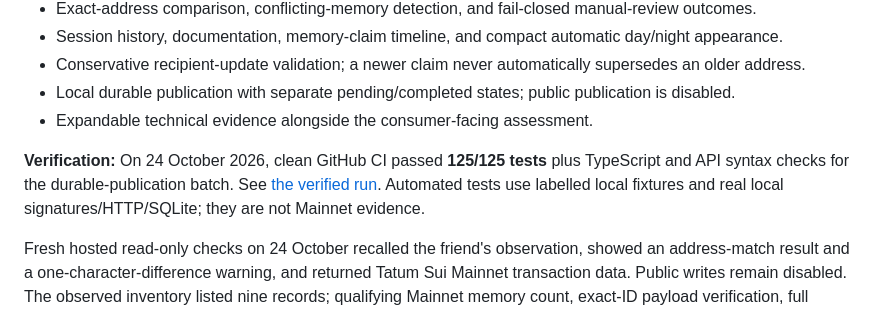
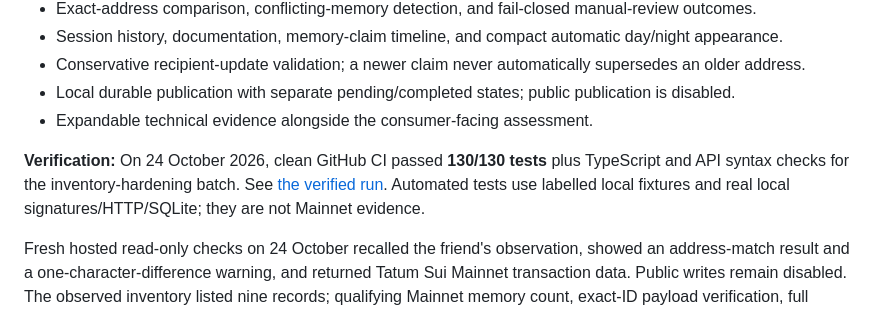
Before and after one commit to 0xaje/Veyra, a Markdown page: README.md, the part around the change. Rendered like a GitHub page.

```diff
--- a/README.md
+++ b/README.md
@@ -15,7 +15,7 @@ Veyra is a **read-only Sui Mainnet recipient preflight application** for the Tat
 - Local durable publication with separate pending/completed states; public publication is disabled.
 - Expandable technical evidence alongside the consumer-facing assessment.
 
-**Verification:** On 24 October 2026, clean GitHub CI passed **125/125 tests** plus TypeScript and API syntax checks for the durable-publication batch. See [the verified run](https://github.com/0xaje/Veyra/actions/runs/40133118459). Automated tests use labelled local fixtures and real local signatures/HTTP/SQLite; they are not Mainnet evidence.
+**Verification:** On 24 October 2026, clean GitHub CI passed **130/130 tests** plus TypeScript and API syntax checks for the inventory-hardening batch. See [the verified run](https://github.com/0xaje/Veyra/actions/runs/40133309906). Automated tests use labelled local fixtures and real local signatures/HTTP/SQLite; they are not Mainnet evidence.
 
 Fresh hosted read-only checks on 24 October recalled the friend's observation, showed an address-match result and a one-character-difference warning, and returned Tatum Sui Mainnet transaction data. Public writes remain disabled. The observed inventory listed nine records; qualifying Mainnet memory count, exact-ID payload verification, full browser/wallet publication acceptance and submission assets remain open.
 
```
Also changed, not shown: docs/INTEGRATED-PRODUCT-CONTRACT.md (+5 -1 lines), docs/PRODUCT-HARDENING.md (+20 -0 lines).
